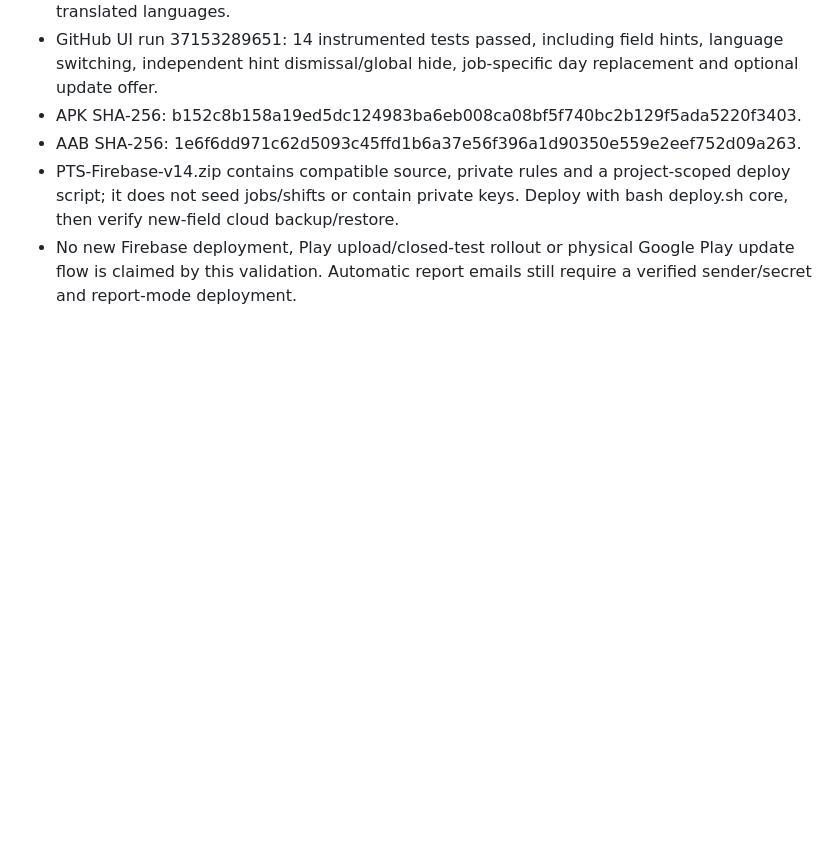
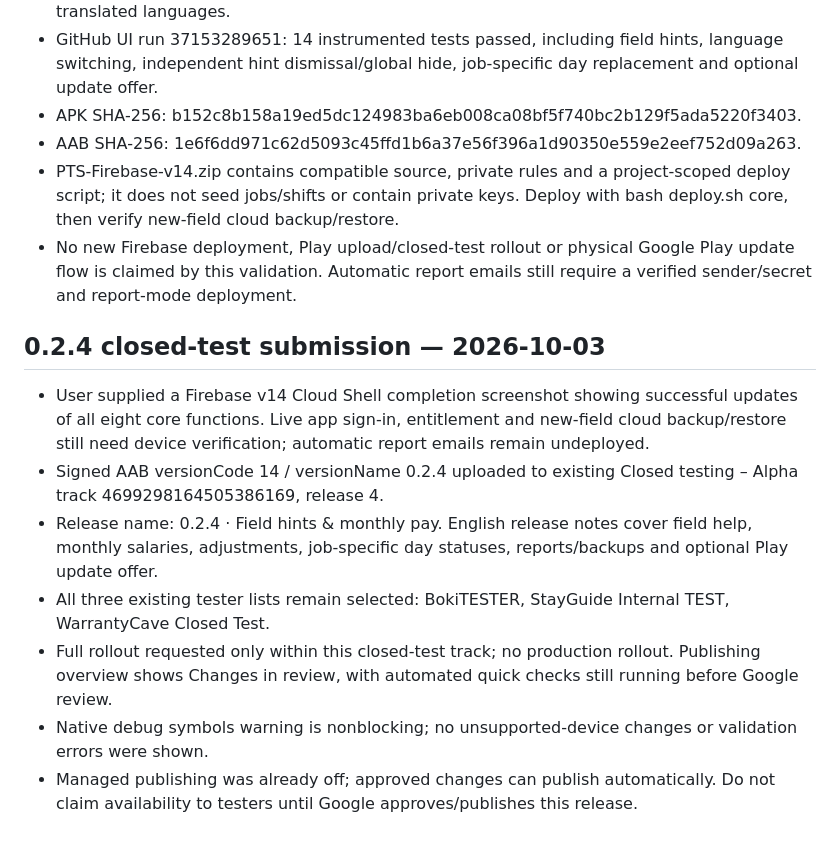
Before and after one commit to bokimmkd/paytimeshift-android, a Markdown page: upgrade/NEXT-UPDATE.md, the part around the change. GitHub-like rendering; blank space fills up the shorter version.

Commit message:
Record PTS 0.2.4 Alpha submission and verified tester groups

```diff
--- a/upgrade/NEXT-UPDATE.md
+++ b/upgrade/NEXT-UPDATE.md
@@ -101,3 +101,13 @@ Recorded: 2026-10-03. These are implementation requirements, not a claim that al
 - AAB SHA-256: 1e6f6dd971c62d5093c45ffd1b6a37e56f396a1d90350e559e2eef752d09a263.
 - PTS-Firebase-v14.zip contains compatible source, private rules and a project-scoped deploy script; it does not seed jobs/shifts or contain private keys. Deploy with bash deploy.sh core, then verify new-field cloud backup/restore.
 - No new Firebase deployment, Play upload/closed-test rollout or physical Google Play update flow is claimed by this validation. Automatic report emails still require a verified sender/secret and report-mode deployment.
+
+## 0.2.4 closed-test submission — 2026-10-03
+
+- User supplied a Firebase v14 Cloud Shell completion screenshot showing successful updates of all eight core functions. Live app sign-in, entitlement and new-field cloud backup/restore still need device verification; automatic report emails remain undeployed.
+- Signed AAB versionCode 14 / versionName 0.2.4 uploaded to existing Closed testing – Alpha track 4699298164505386169, release 4.
+- Release name: 0.2.4 · Field hints & monthly pay. English release notes cover field help, monthly salaries, adjustments, job-specific day statuses, reports/backups and optional Play update offer.
+- All three existing tester lists remain selected: BokiTESTER, StayGuide Internal TEST, WarrantyCave Closed Test.
+- Full rollout requested only within this closed-test track; no production rollout. Publishing overview shows Changes in review, with automated quick checks still running before Google review.
+- Native debug symbols warning is nonblocking; no unsupported-device changes or validation errors were shown.
+- Managed publishing was already off; approved changes can publish automatically. Do not claim availability to testers until Google approves/publishes this release.
```
